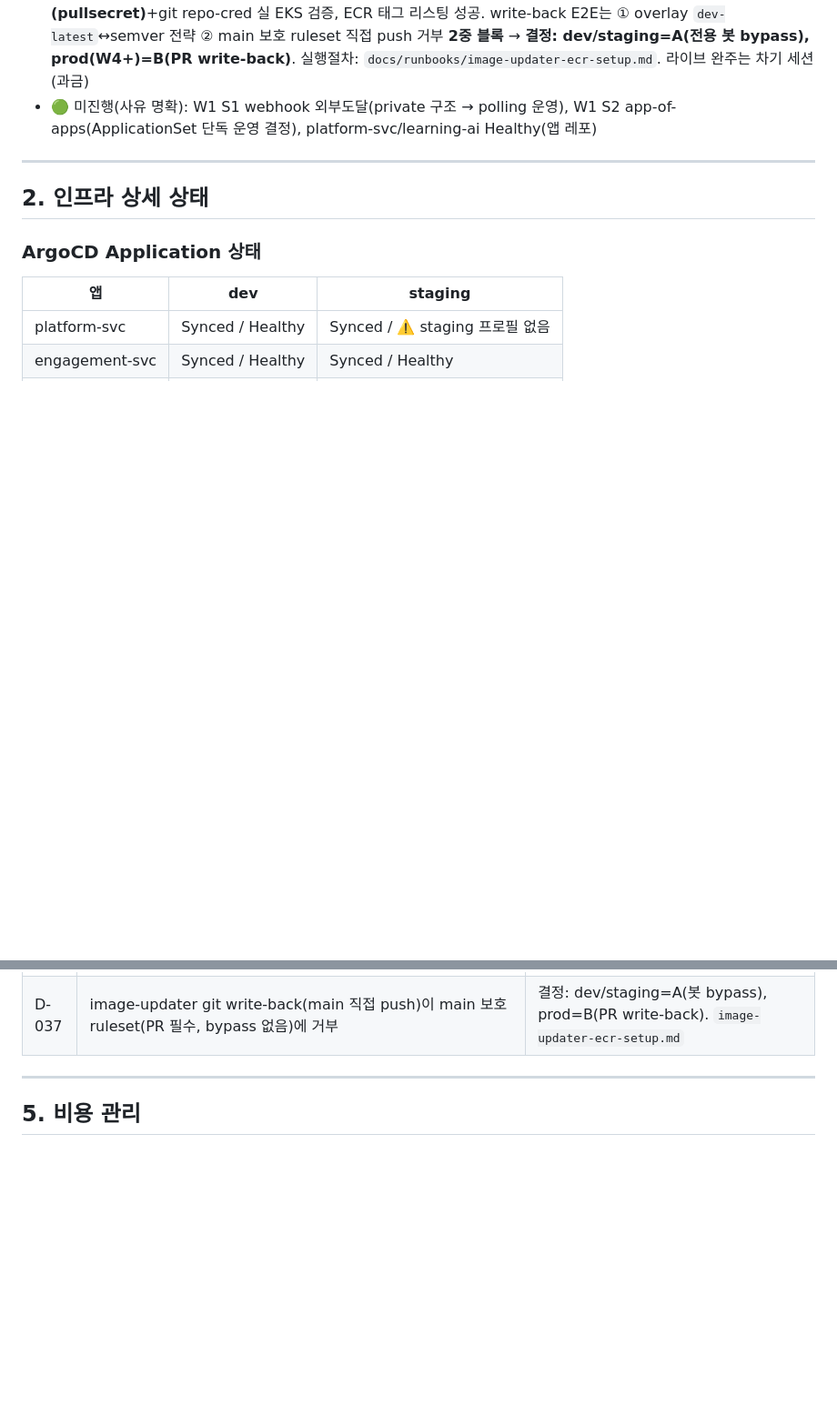
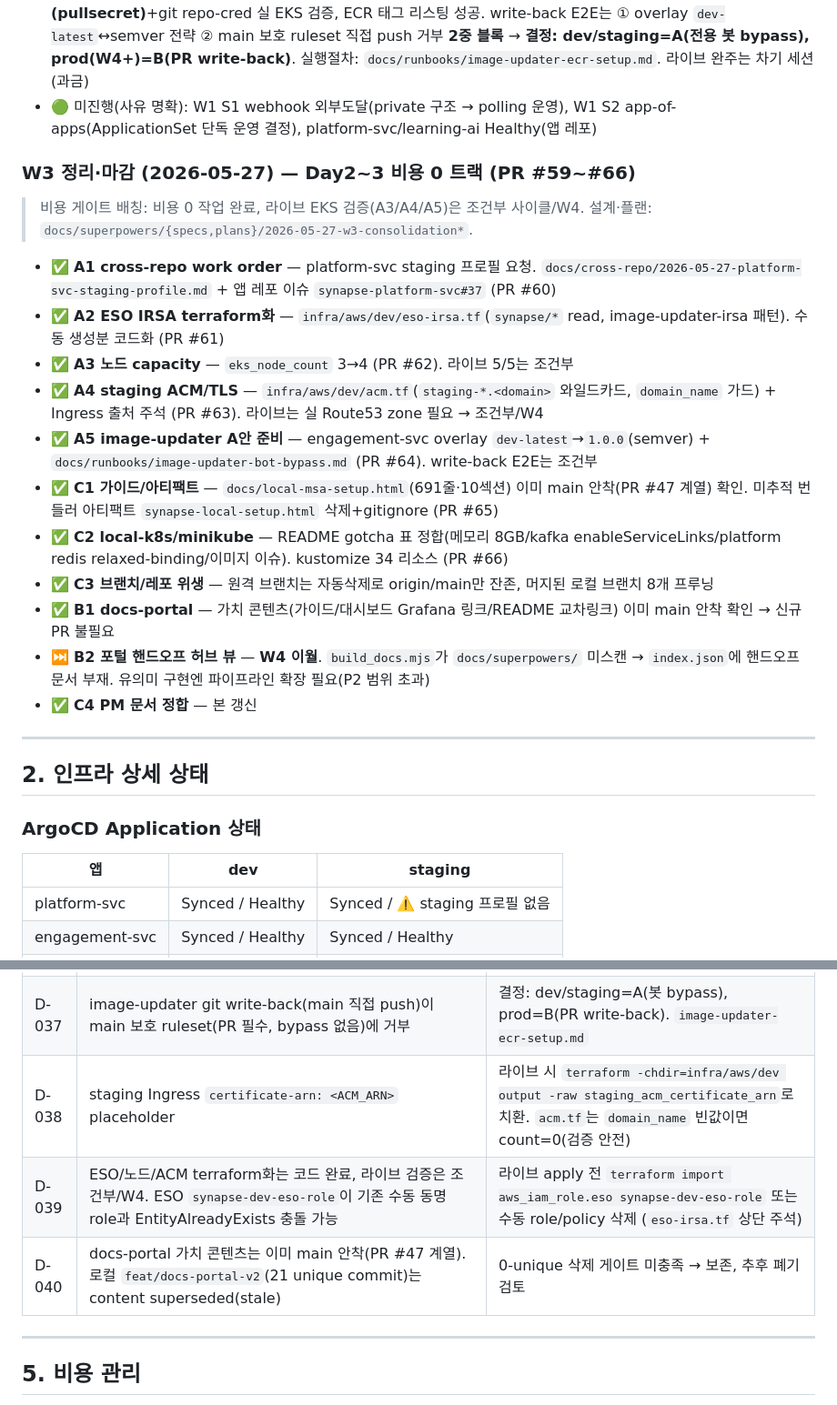
Before and after one commit to team-project-final/synapse-gitops, a Markdown page: docs/superpowers/HANDOFF_W3.md, 2 parts joined by grey strips. Shown at 91% size. GitHub-like rendering; blank space fills up the shorter version.

Commit message:
docs(pm): W3 정리·마감 반영 — A/B/C 결과, D-038~040, W4 이월 (C4)
HANDOFF_W3 §1에 정리·마감 세션(PR #59~#66) + D-038/039/040 추가.
WORKFLOW/TASK에 정리·마감 결과 + W4 이월 명시(파서 체크박스 영향 없음 — 평문 불릿).

Co-Authored-By: Claude Opus 4.7 (1M context) <noreply@anthropic.com>

```diff
--- a/docs/superpowers/HANDOFF_W3.md
+++ b/docs/superpowers/HANDOFF_W3.md
@@ -46,6 +46,22 @@ W2 이전 (1~9차 세션): → [HANDOFF_W2.md](./HANDOFF_W2.md) 참조
 - ✅ **W2 S4** Pod 트래픽 도달 — knowledge-svc `/actuator/health` → HTTP 200/UP(port-forward). dev에서 platform-svc·learning-ai도 Running(단, 2노드 capacity로 engagement-svc Pending → 노드 ≥4 필요)
 - 🟡 **W2 S6** 이미지 sync — image-updater 컨트롤러(v0.15.2)+ECR IRSA+**ECR registry 인증(pullsecret)**+git repo-cred 실 EKS 검증, ECR 태그 리스팅 성공. write-back E2E는 ① overlay `dev-latest`↔semver 전략 ② main 보호 ruleset 직접 push 거부 **2중 블록** → **결정: dev/staging=A(전용 봇 bypass), prod(W4+)=B(PR write-back)**. 실행절차: `docs/runbooks/image-updater-ecr-setup.md`. 라이브 완주는 차기 세션(과금)
 - 🟢 미진행(사유 명확): W1 S1 webhook 외부도달(private 구조 → polling 운영), W1 S2 app-of-apps(ApplicationSet 단독 운영 결정), platform-svc/learning-ai Healthy(앱 레포)
+
+### W3 정리·마감 (2026-05-27) — Day2~3 비용 0 트랙 (PR #59~#66)
+
+> 비용 게이트 배칭: 비용 0 작업 완료, 라이브 EKS 검증(A3/A4/A5)은 조건부 사이클/W4. 설계·플랜: `docs/superpowers/{specs,plans}/2026-05-27-w3-consolidation*`.
+
+- ✅ **A1 cross-repo work order** — platform-svc staging 프로필 요청. `docs/cross-repo/2026-05-27-platform-svc-staging-profile.md` + 앱 레포 이슈 `synapse-platform-svc#37` (PR #60)
+- ✅ **A2 ESO IRSA terraform화** — `infra/aws/dev/eso-irsa.tf`(`synapse/*` read, image-updater-irsa 패턴). 수동 생성분 코드화 (PR #61)
+- ✅ **A3 노드 capacity** — `eks_node_count` 3→4 (PR #62). 라이브 5/5는 조건부
+- ✅ **A4 staging ACM/TLS** — `infra/aws/dev/acm.tf`(`staging-*.<domain>` 와일드카드, `domain_name` 가드) + Ingress 출처 주석 (PR #63). 라이브는 실 Route53 zone 필요 → 조건부/W4
+- ✅ **A5 image-updater A안 준비** — engagement-svc overlay `dev-latest`→`1.0.0`(semver) + `docs/runbooks/image-updater-bot-bypass.md` (PR #64). write-back E2E는 조건부
+- ✅ **C1 가이드/아티팩트** — `docs/local-msa-setup.html`(691줄·10섹션) 이미 main 안착(PR #47 계열) 확인. 미추적 번들러 아티팩트 `synapse-local-setup.html` 삭제+gitignore (PR #65)
+- ✅ **C2 local-k8s/minikube** — README gotcha 표 정합(메모리 8GB/kafka enableServiceLinks/platform redis relaxed-binding/이미지 이슈). kustomize 34 리소스 (PR #66)
+- ✅ **C3 브랜치/레포 위생** — 원격 브랜치는 자동삭제로 origin/main만 잔존, 머지된 로컬 브랜치 8개 프루닝
+- ✅ **B1 docs-portal** — 가치 콘텐츠(가이드/대시보드 Grafana 링크/README 교차링크) 이미 main 안착 확인 → 신규 PR 불필요
+- ⏭️ **B2 포털 핸드오프 허브 뷰** — **W4 이월**. `build_docs.mjs`가 `docs/superpowers/` 미스캔 → `index.json`에 핸드오프 문서 부재. 유의미 구현엔 파이프라인 확장 필요(P2 범위 초과)
+- ✅ **C4 PM 문서 정합** — 본 갱신
 
 ---
 
@@ -96,6 +112,9 @@ W3에서 추가된 발견 사항은 아래에 기록:
 | D-035 | ApplicationSet staging을 manual → auto sync로 전환 (PRD FR-GO-301 정합) | PR #47 |
 | D-036 | argocd-image-updater ECR 인증: IRSA만으론 레지스트리 Docker API 인증 불가("no basic auth"). `registries.conf` + `credentials: pullsecret:argocd/ecr-creds`(`aws ecr get-login-password` 토큰, 12h 만료→갱신 CronJob 필요). install URL은 `stable` 404 → v0.15.2 핀 | S6 write-back 전제 (PR #55) |
 | D-037 | image-updater git write-back(main 직접 push)이 main 보호 ruleset(PR 필수, bypass 없음)에 거부 | 결정: dev/staging=A(봇 bypass), prod=B(PR write-back). `image-updater-ecr-setup.md` |
+| D-038 | staging Ingress `certificate-arn: <ACM_ARN>` placeholder | 라이브 시 `terraform -chdir=infra/aws/dev output -raw staging_acm_certificate_arn`로 치환. `acm.tf`는 `domain_name` 빈값이면 count=0(검증 안전) |
+| D-039 | ESO/노드/ACM terraform화는 코드 완료, 라이브 검증은 조건부/W4. ESO `synapse-dev-eso-role`이 기존 수동 동명 role과 EntityAlreadyExists 충돌 가능 | 라이브 apply 전 `terraform import aws_iam_role.eso synapse-dev-eso-role` 또는 수동 role/policy 삭제 (`eso-irsa.tf` 상단 주석) |
+| D-040 | docs-portal 가치 콘텐츠는 이미 main 안착(PR #47 계열). 로컬 `feat/docs-portal-v2`(21 unique commit)는 content superseded(stale) | 0-unique 삭제 게이트 미충족 → 보존, 추후 폐기 검토 |
 
 ---
 
```
Also changed, not shown: 2 other files.
